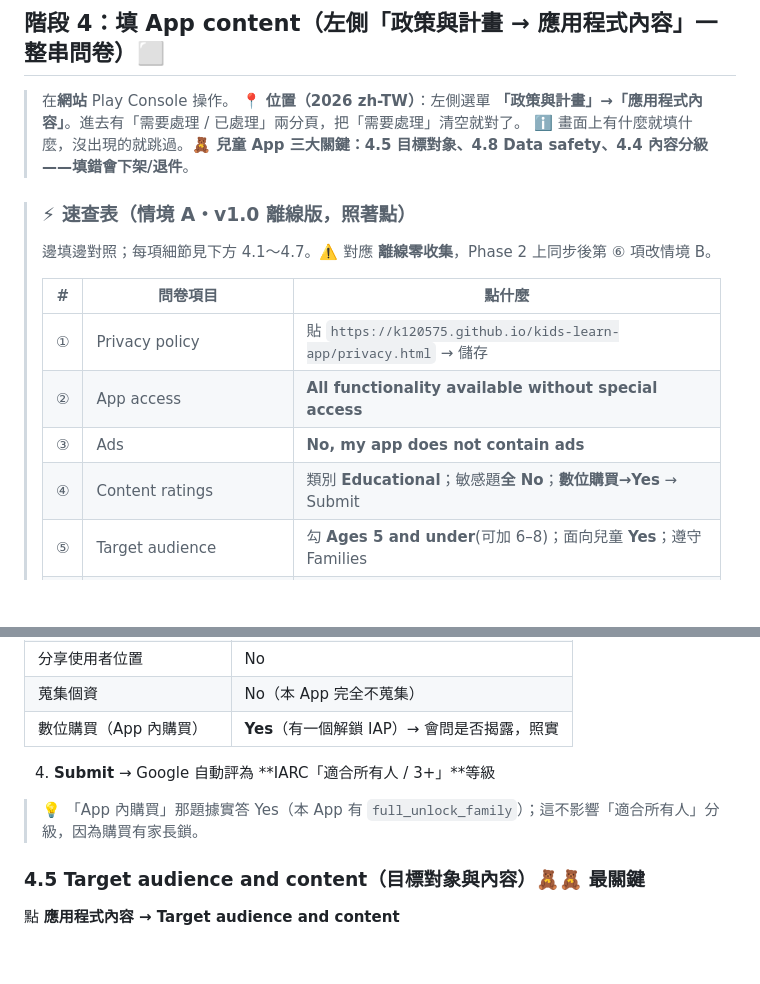
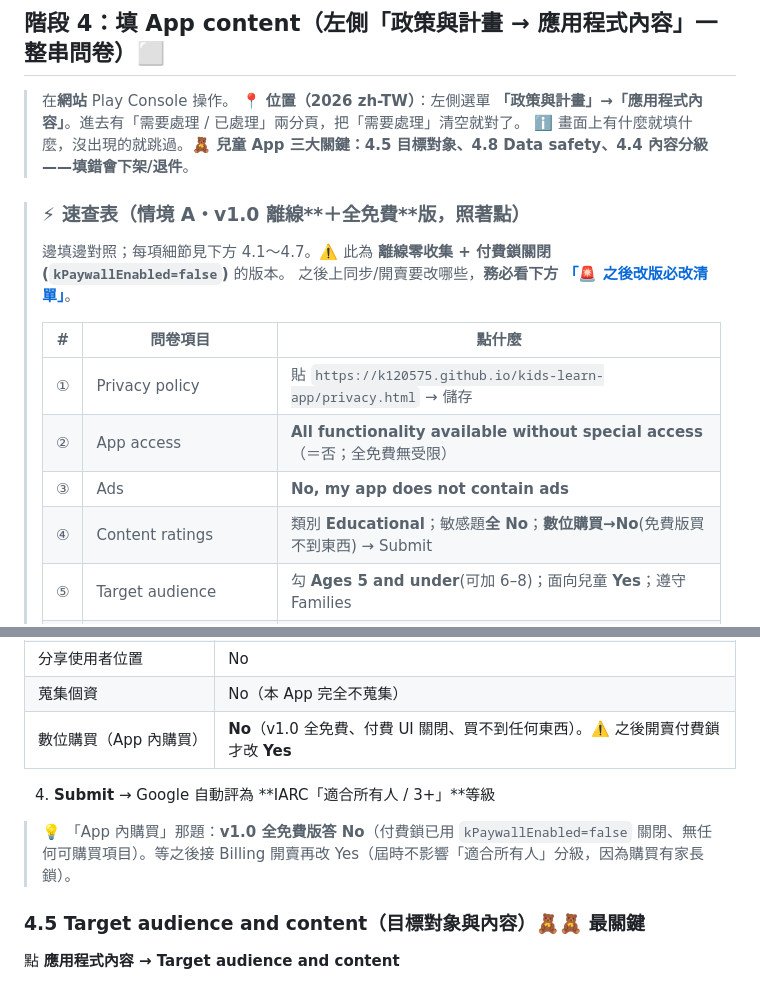
Before and after one commit to k120575/kids-learn-app, a Markdown page: docs/PLAY_STORE_LAUNCH.md, 2 parts joined by grey strips. Drawn GitHub-style; blank space fills up the shorter version.

```diff
--- a/docs/PLAY_STORE_LAUNCH.md
+++ b/docs/PLAY_STORE_LAUNCH.md
@@ -336,15 +372,16 @@ keytool -list -v -keystore "D:\IdeaProject\kids-learn-app\keystore\kids-learn-re
 > 📍 **位置（2026 zh-TW）**：左側選單 **「政策與計畫」→「應用程式內容」**。進去有「需要處理 / 已處理」兩分頁，把「需要處理」清空就對了。
 > ℹ️ 畫面上有什麼就填什麼，沒出現的就跳過。**🧸 兒童 App 三大關鍵：4.5 目標對象、4.8 Data safety、4.4 內容分級——填錯會下架/退件**。
 
-> ### ⚡ 速查表（情境 A・v1.0 離線版，照著點）
-> 邊填邊對照；每項細節見下方 4.1～4.7。⚠️ 對應 **離線零收集**，Phase 2 上同步後第 ⑥ 項改情境 B。
+> ### ⚡ 速查表（情境 A・v1.0 離線**＋全免費**版，照著點）
+> 邊填邊對照；每項細節見下方 4.1～4.7。⚠️ 此為 **離線零收集 + 付費鎖關閉(`kPaywallEnabled=false`)** 的版本。
+> 之後上同步/開賣要改哪些，**務必看下方 [「🚨 之後改版必改清單」](#phase2-checklist)**。
 >
 > | # | 問卷項目 | 點什麼 |
 > |---|---|---|
 > | ① | Privacy policy | 貼 `https://k120575.github.io/kids-learn-app/privacy.html` → 儲存 |
-> | ② | App access | **All functionality available without special access** |
+> | ② | App access | **All functionality available without special access**（＝否；全免費無受限） |
 > | ③ | Ads | **No, my app does not contain ads** |
-> | ④ | Content ratings | 類別 **Educational**；敏感題**全 No**；**數位購買→Yes** → Submit |
+> | ④ | Content ratings | 類別 **Educational**；敏感題**全 No**；**數位購買→No**(免費版買不到東西) → Submit |
 > | ⑤ | Target audience | 勾 **Ages 5 and under**(可加 6–8)；面向兒童 **Yes**；遵守 Families |
 > | ⑥ | Data safety | 收集資料 **No**；可要求刪除 **Yes**；**承諾 Families Policy → Yes** ⚠️ |
 > | ⑦ | Financial / Government / Health | 全部 **No / 沒有** |
@@ -395,11 +435,11 @@ https://k120575.github.io/kids-learn-app/privacy.html
 | 使用者產生內容 / 線上互動 | No                            |
 | 分享使用者位置        | No                            |
 | 蒐集個資           | No（本 App 完全不蒐集）               |
-| 數位購買（App 內購買）  | **Yes**（有一個解鎖 IAP）→ 會問是否揭露，照實 |
+| 數位購買（App 內購買）  | **No**（v1.0 全免費、付費 UI 關閉、買不到任何東西）。⚠️ 之後開賣付費鎖才改 **Yes** |
 
 4. **Submit** → Google 自動評為 **IARC「適合所有人 / 3+」**等級
 
-> 💡 「App 內購買」那題據實答 Yes（本 App 有 `full_unlock_family`）；這不影響「適合所有人」分級，因為購買有家長鎖。
+> 💡 「App 內購買」那題：**v1.0 全免費版答 No**（付費鎖已用 `kPaywallEnabled=false` 關閉、無任何可購買項目）。等之後接 Billing 開賣再改 Yes（屆時不影響「適合所有人」分級，因為購買有家長鎖）。
 
 ### 4.5 Target audience and content（目標對象與內容）🧸🧸 **最關鍵**
 
```
Also changed, not shown: other parts of docs/PLAY_STORE_LAUNCH.md (+41 -2 lines).
